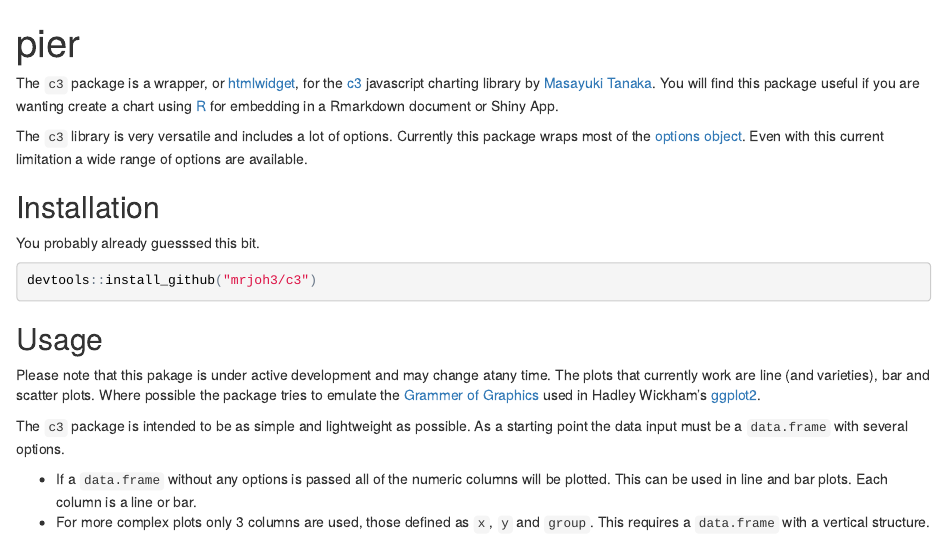
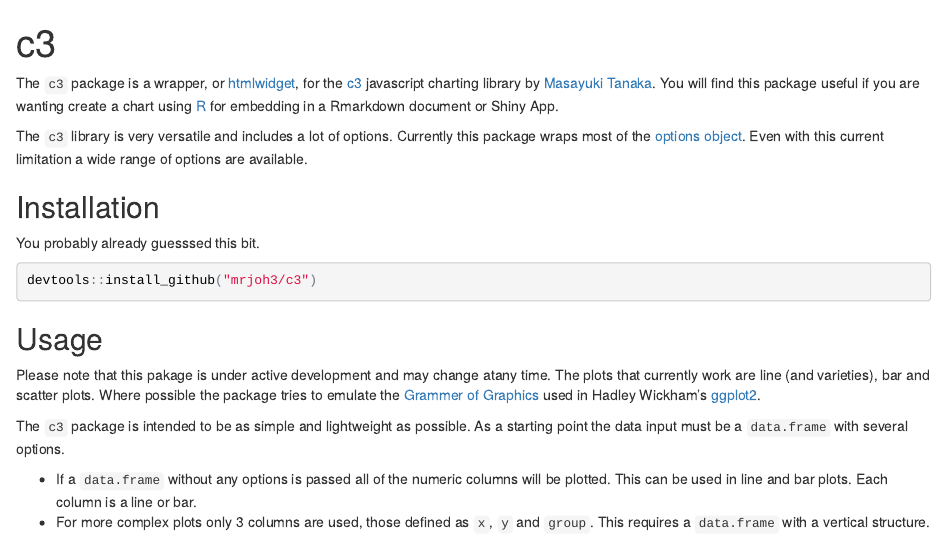
Before and after one commit to mrjoh3/c3, an R Markdown document (README.Rmd): the page in a window 1100 px wide, from its top. The pictures show the output file README.html that the author committed with the source, opened offline.

Commit message:
fixed readme title

```diff
--- a/README.Rmd
+++ b/README.Rmd
@@ -1,5 +1,5 @@
 ---
-title: "pier"
+title: "c3"
 #author: "mj"
 #date: "10 May 2016"
 output:
```
Also changed, not shown: README.html, README.md, img/filed1c110e8d99.png (deleted), img/filed1c3b0af777.png (deleted), img/filed1c795815fd.png (deleted), img/filed1cd92533c.png (deleted), img/filef0f18b73154.png (added), img/filef0f301a674c.png (renamed from img/filed1c764f8012.png), img/filef0f35b41add.png (added), img/filef0f4266176b.png (added), img/filef0f6ca58733.png (added).
